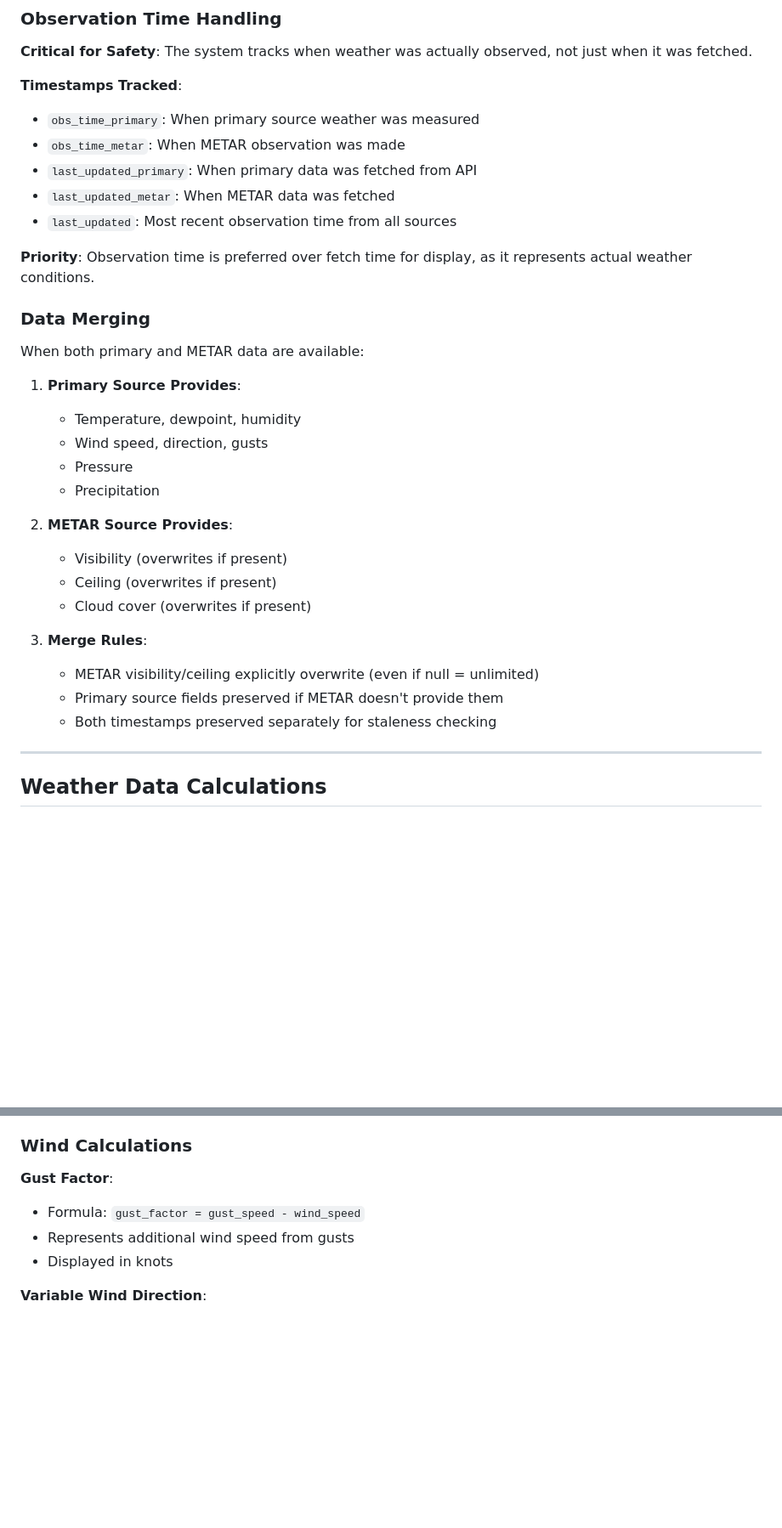
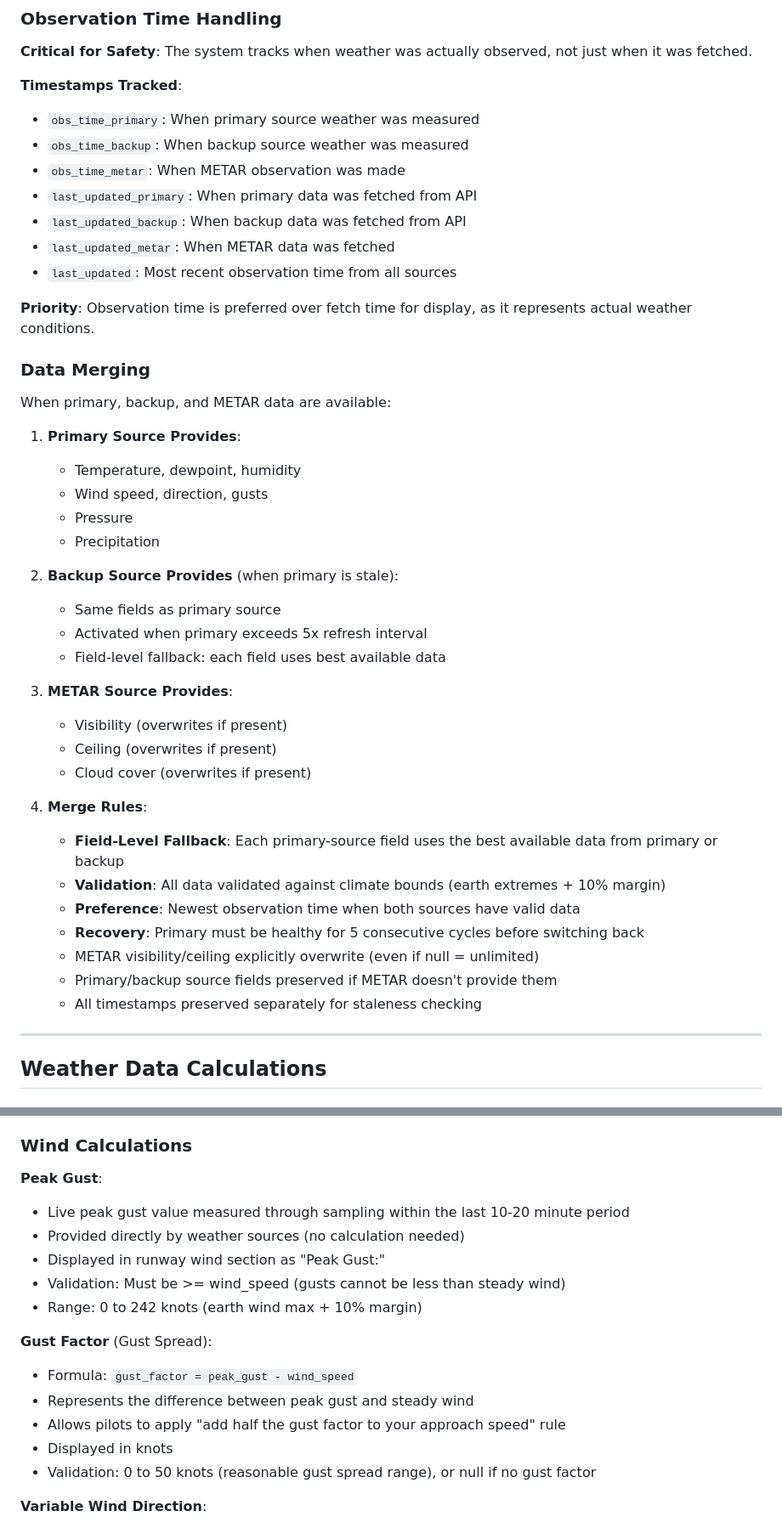
Before and after one commit to alexwitherspoon/aviationwx, a Markdown page: docs/DATA_FLOW.md, 2 parts joined by grey strips. Shown: that part at 85% size. Rendered like a GitHub page; blank space fills up the shorter version.

```diff
--- a/docs/DATA_FLOW.md
+++ b/docs/DATA_FLOW.md
@@ -190,8 +213,10 @@ Both primary and METAR sources have independent circuit breakers:
 
 **Timestamps Tracked**:
 - `obs_time_primary`: When primary source weather was measured
+- `obs_time_backup`: When backup source weather was measured
 - `obs_time_metar`: When METAR observation was made
 - `last_updated_primary`: When primary data was fetched from API
+- `last_updated_backup`: When backup data was fetched from API
 - `last_updated_metar`: When METAR data was fetched
 - `last_updated`: Most recent observation time from all sources
 
@@ -199,7 +224,7 @@ Both primary and METAR sources have independent circuit breakers:
 
 ### Data Merging
 
-When both primary and METAR data are available:
+When primary, backup, and METAR data are available:
 
 1. **Primary Source Provides**:
    - Temperature, dewpoint, humidity
@@ -207,15 +232,24 @@ When both primary and METAR data are available:
    - Pressure
    - Precipitation
 
-2. **METAR Source Provides**:
+2. **Backup Source Provides** (when primary is stale):
+   - Same fields as primary source
+   - Activated when primary exceeds 5x refresh interval
+   - Field-level fallback: each field uses best available data
+
+3. **METAR Source Provides**:
    - Visibility (overwrites if present)
    - Ceiling (overwrites if present)
    - Cloud cover (overwrites if present)
 
-3. **Merge Rules**:
+4. **Merge Rules**:
+   - **Field-Level Fallback**: Each primary-source field uses the best available data from primary or backup
+   - **Validation**: All data validated against climate bounds (earth extremes + 10% margin)
+   - **Preference**: Newest observation time when both sources have valid data
+   - **Recovery**: Primary must be healthy for 5 consecutive cycles before switching back
    - METAR visibility/ceiling explicitly overwrite (even if null = unlimited)
-   - Primary source fields preserved if METAR doesn't provide them
-   - Both timestamps preserved separately for staleness checking
+   - Primary/backup source fields preserved if METAR doesn't provide them
+   - All timestamps preserved separately for staleness checking
 
 ---
 
@@ -251,10 +285,19 @@ When both primary and METAR data are available:
 
 ### Wind Calculations
 
-**Gust Factor**:
-- Formula: `gust_factor = gust_speed - wind_speed`
-- Represents additional wind speed from gusts
+**Peak Gust**:
+- Live peak gust value measured through sampling within the last 10-20 minute period
+- Provided directly by weather sources (no calculation needed)
+- Displayed in runway wind section as "Peak Gust:"
+- Validation: Must be >= wind_speed (gusts cannot be less than steady wind)
+- Range: 0 to 242 knots (earth wind max + 10% margin)
+
+**Gust Factor** (Gust Spread):
+- Formula: `gust_factor = peak_gust - wind_speed`
+- Represents the difference between peak gust and steady wind
+- Allows pilots to apply "add half the gust factor to your approach speed" rule
 - Displayed in knots
+- Validation: 0 to 50 knots (reasonable gust spread range), or null if no gust factor
 
 **Variable Wind Direction**:
 - METAR may report "VRB" (variable) instead of numeric direction
```
Also changed, not shown: other parts of docs/DATA_FLOW.md (+23 -0 lines), docs/API.md (+9 -2 lines), docs/CONFIGURATION.md (+38 -0 lines).
